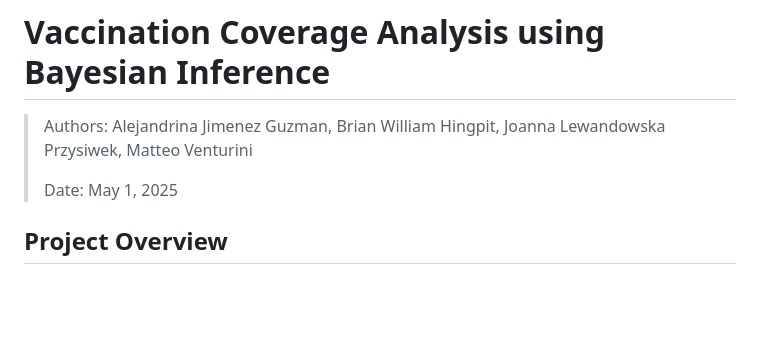
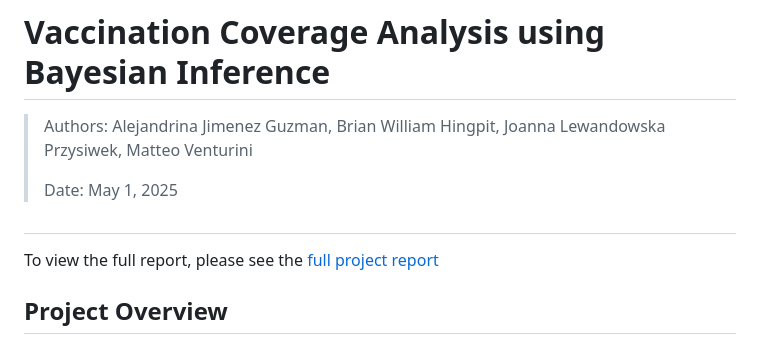
Before and after one commit to maven2306/vaccination-bayesian-project, a Markdown page: README.md, the part around the change. Drawn GitHub-style; blank space fills up the shorter version.

```diff
--- a/README.md
+++ b/README.md
@@ -4,6 +4,8 @@
 >
 > Date: May 1, 2025
 
+##
+To view the full report, please see the [full project report](Project_ITBI_final.html)
 ## Project Overview
 
 This project provides a comprehensive analysis of vaccination coverage data using Bayesian inference techniques. The dataset includes the number of vaccinated children and the total sample size for birth years 2011 through 2020, stratified by three US states: Georgia, Wisconsin, and Mississippi.
```
